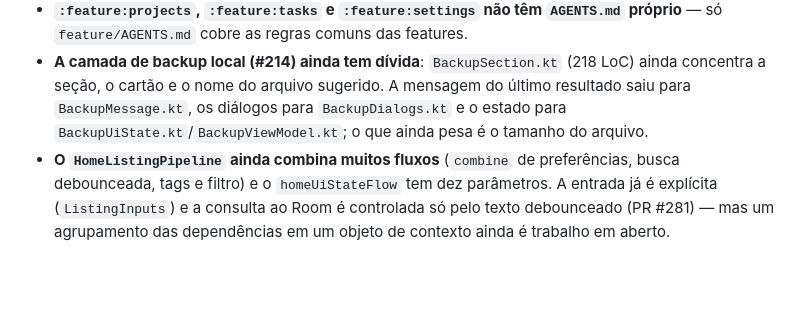
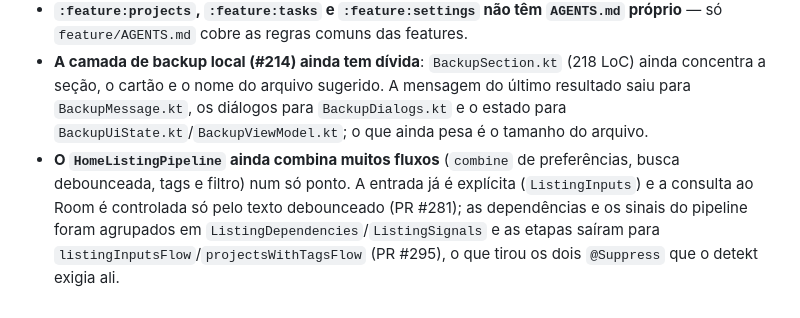
Before and after one commit to joao-pedro-gms/BrainOut, a Markdown page: AGENTS.md, the part around the change. GitHub-like rendering; blank space fills up the shorter version.

```diff
--- a/AGENTS.md
+++ b/AGENTS.md
@@ -281,4 +281,4 @@ Honest inventory so an agent does not assume the docs are complete:
 - **`:app` não tem `AGENTS.md`.** Suas regras (workers de notificação, NavHost, lint rígido) estão só no root.
 - **`:feature:projects`, `:feature:tasks` e `:feature:settings` não têm `AGENTS.md` próprio** — só `feature/AGENTS.md` cobre as regras comuns das features.
 - **A camada de backup local (#214) ainda tem dívida**: `BackupSection.kt` (218 LoC) ainda concentra a seção, o cartão e o nome do arquivo sugerido. A mensagem do último resultado saiu para `BackupMessage.kt`, os diálogos para `BackupDialogs.kt` e o estado para `BackupUiState.kt`/`BackupViewModel.kt`; o que ainda pesa é o tamanho do arquivo.
-- **O `HomeListingPipeline` ainda combina muitos fluxos** (`combine` de preferências, busca debounceada, tags e filtro) e o `homeUiStateFlow` tem dez parâmetros. A entrada já é explícita (`ListingInputs`) e a consulta ao Room é controlada só pelo texto debounceado (PR #281) — mas um agrupamento das dependências em um objeto de contexto ainda é trabalho em aberto.
+- **O `HomeListingPipeline` ainda combina muitos fluxos** (`combine` de preferências, busca debounceada, tags e filtro) num só ponto. A entrada já é explícita (`ListingInputs`) e a consulta ao Room é controlada só pelo texto debounceado (PR #281); as dependências e os sinais do pipeline foram agrupados em `ListingDependencies`/`ListingSignals` e as etapas saíram para `listingInputsFlow`/`projectsWithTagsFlow` (PR #295), o que tirou os dois `@Suppress` que o detekt exigia ali.
```
Also changed, not shown: docs/AUDITORIA-2026-09-24.md (+4 -2 lines).
